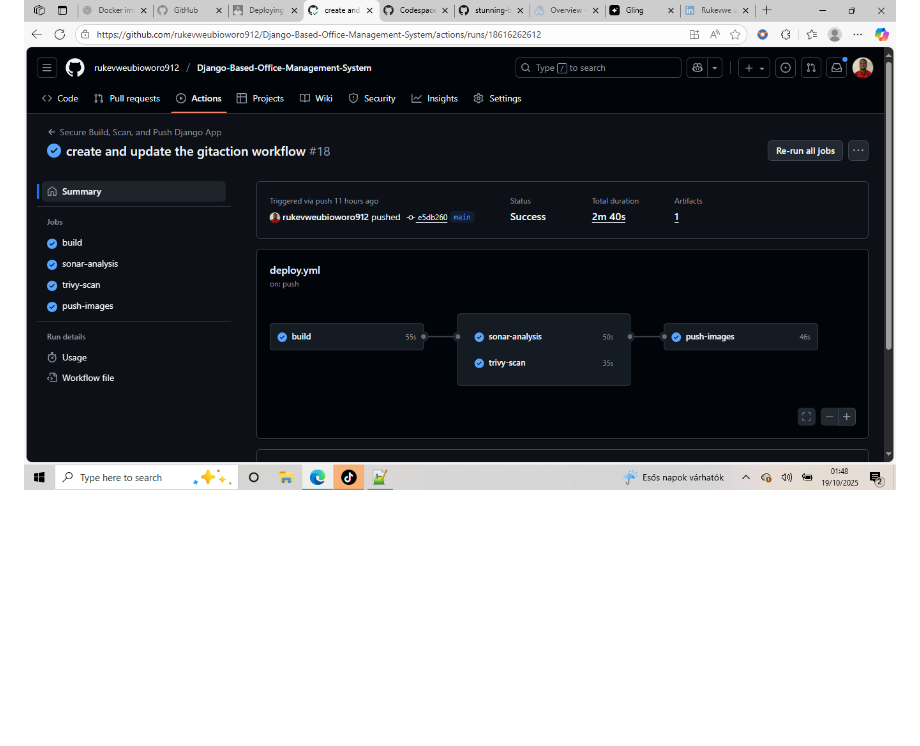
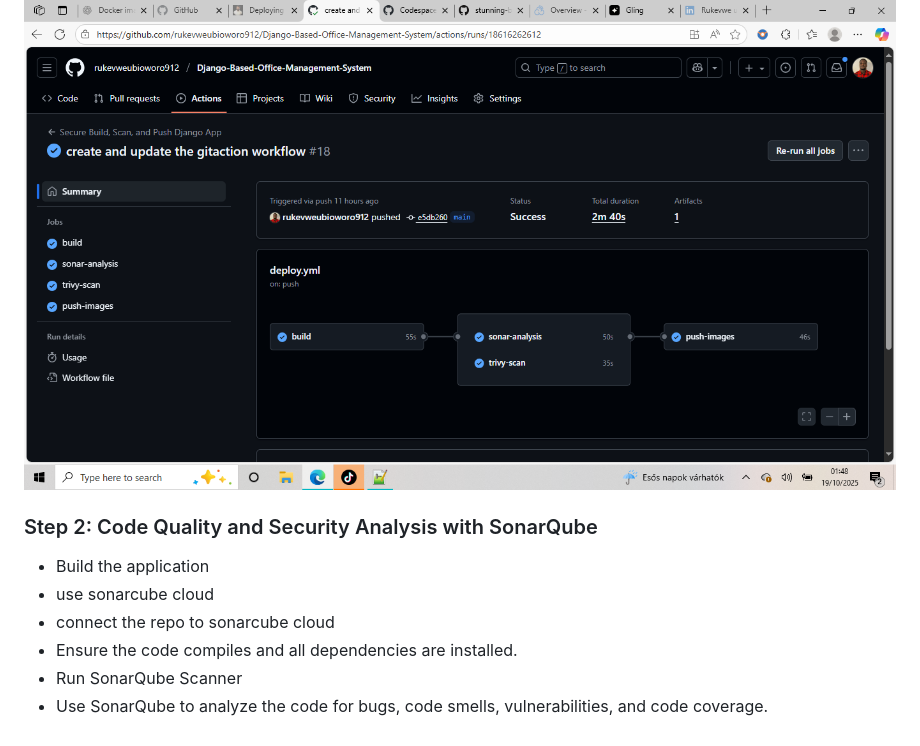
Before and after one commit to rukevweubio/Django-Based-Office-Mnagerment-system, a Markdown page: README.md, the part around the change. GitHub-like rendering; blank space fills up the shorter version.

````diff
--- a/README.md
+++ b/README.md
@@ -210,3 +210,11 @@ jobs:
         run: docker push ${{ env.NGINX_IMAGE }}
 ```
 ![Gitaction  workflow](https://github.com/rukevweubio/Django-Based-Office-Mnagerment-system/blob/main/photo/Screenshot%20(2636).png)
+
+### Step 2: Code Quality and Security Analysis with SonarQube
+- Build the application
+- use sonarcube cloud
+-  connect the  repo  to sonarcube  cloud
+- Ensure the code compiles and all dependencies are installed.
+- Run SonarQube Scanner
+- Use SonarQube to analyze the code for bugs, code smells, vulnerabilities, and code coverage.
````
